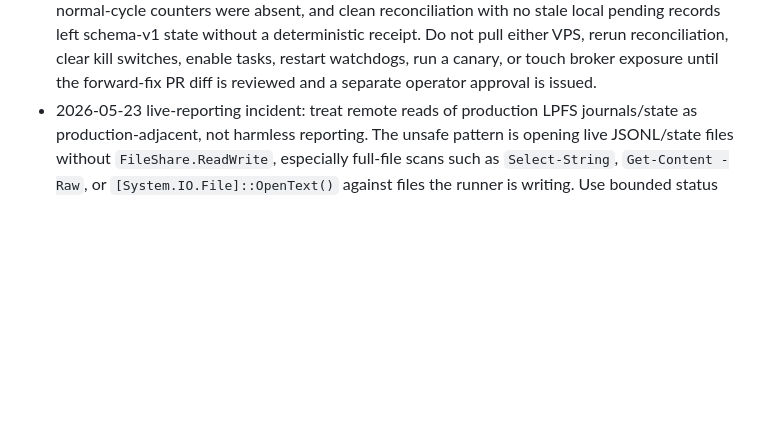
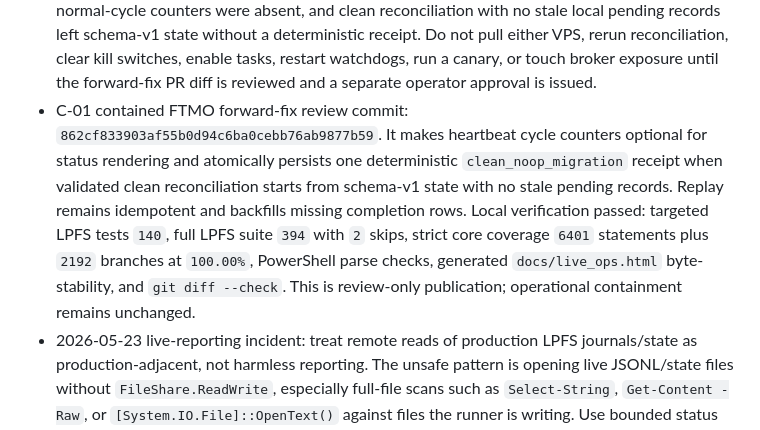
Before and after one commit to CodyChew/TradeAutomation, a Markdown page: SESSION_HANDOFF.md, the part around the change. Drawn GitHub-style; blank space fills up the shorter version.

Commit message:
lpfs: record contained FTMO forward-fix gate

```diff
--- a/SESSION_HANDOFF.md
+++ b/SESSION_HANDOFF.md
@@ -129,6 +129,17 @@ file, and the JSONL journal before making operational decisions.
   reconciliation, clear kill switches, enable tasks, restart watchdogs, run a
   canary, or touch broker exposure until the forward-fix PR diff is reviewed
   and a separate operator approval is issued.
+- C-01 contained FTMO forward-fix review commit:
+  `862cf833903af55b0d94c6ba0cebb76ab9877b59`. It makes heartbeat cycle
+  counters optional for status rendering and atomically persists one
+  deterministic `clean_noop_migration` receipt when validated clean
+  reconciliation starts from schema-v1 state with no stale pending records.
+  Replay remains idempotent and backfills missing completion rows. Local
+  verification passed: targeted LPFS tests `140`, full LPFS suite `394` with
+  `2` skips, strict core coverage `6401` statements plus `2192` branches at
+  `100.00%`, PowerShell parse checks, generated `docs/live_ops.html`
+  byte-stability, and `git diff --check`. This is review-only publication;
+  operational containment remains unchanged.
 - 2026-05-23 live-reporting incident: treat remote reads of production LPFS
   journals/state as production-adjacent, not harmless reporting. The unsafe
   pattern is opening live JSONL/state files without `FileShare.ReadWrite`,
```
